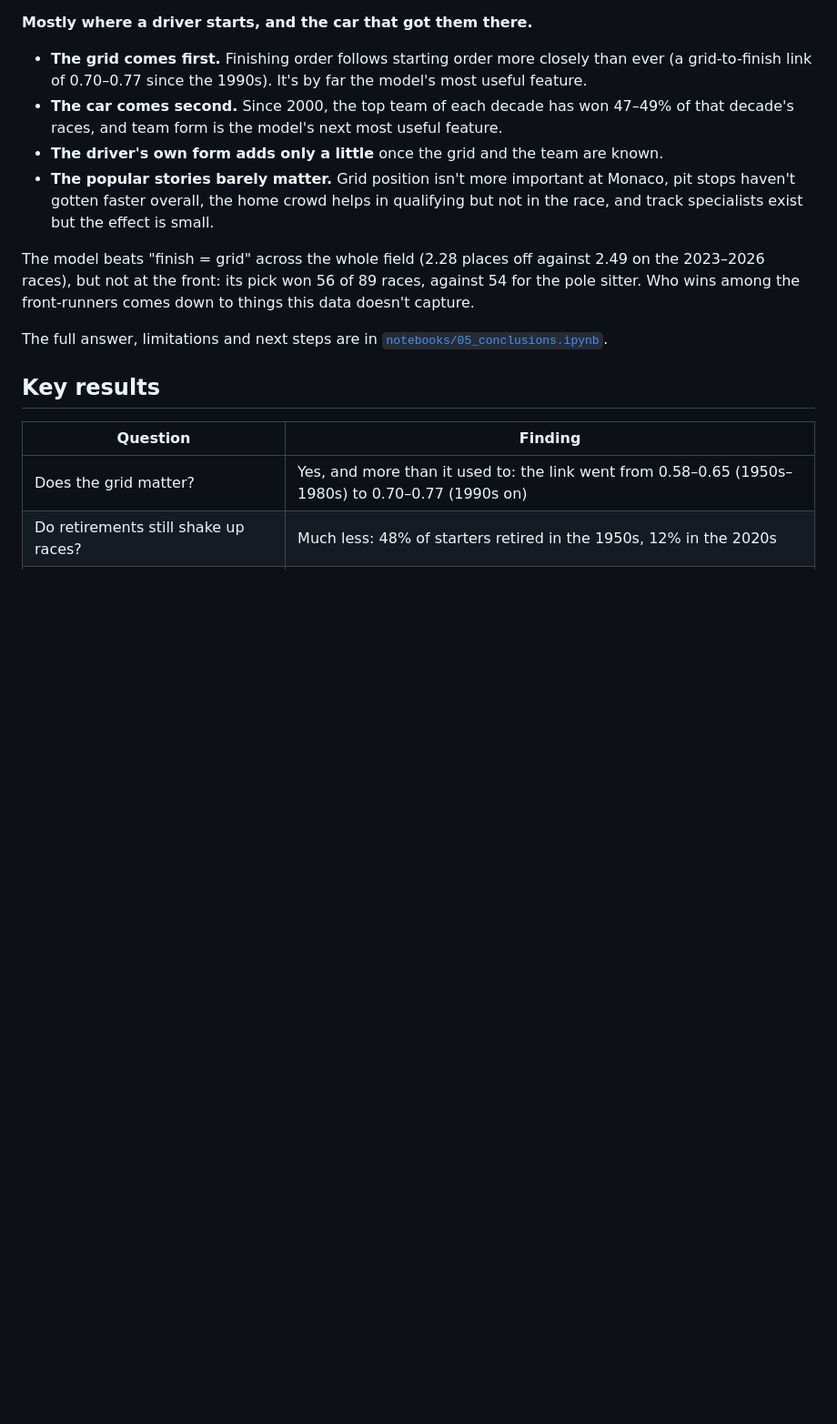
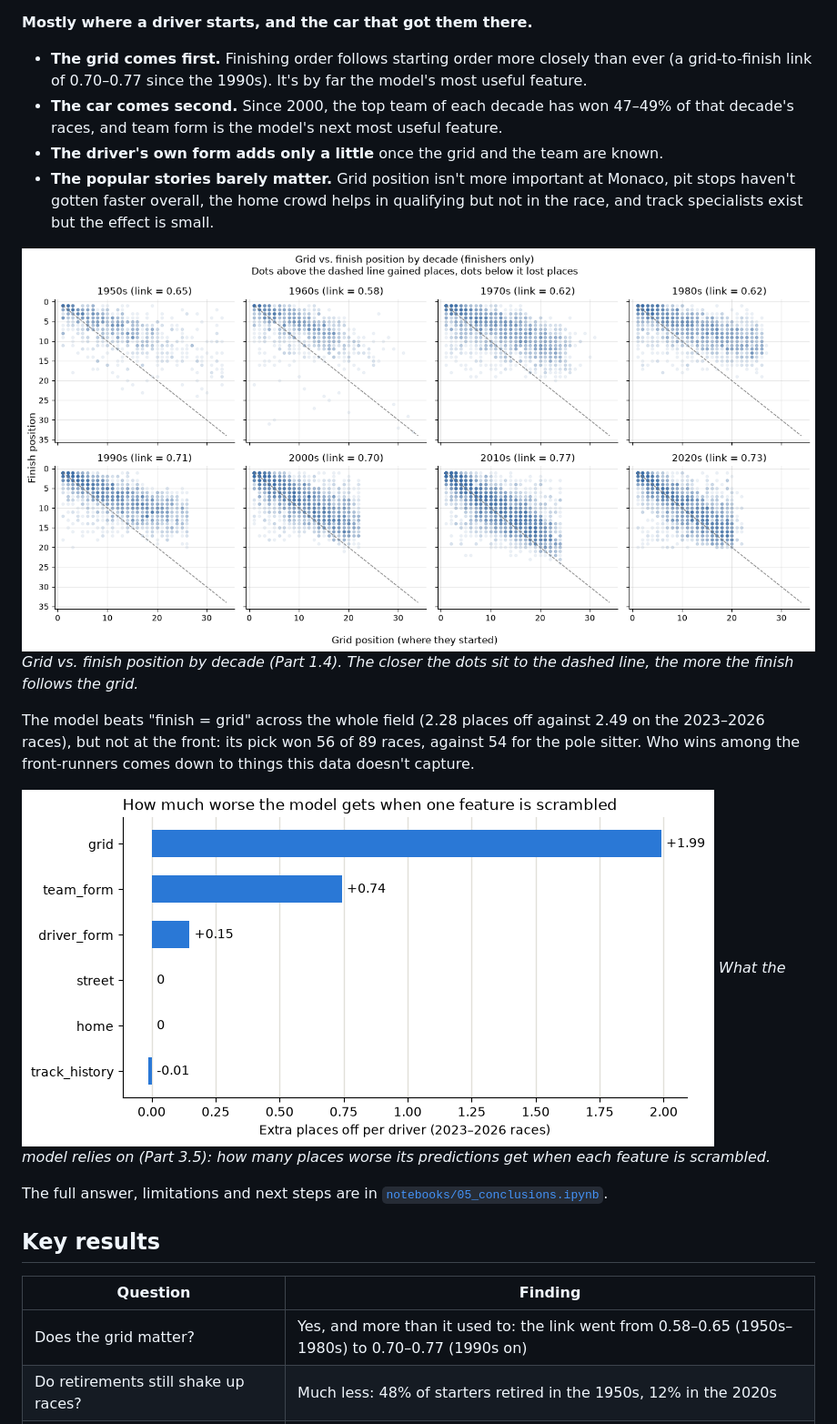
Before and after one commit to Aris-Esfahani/what-decides-an-f1-race, a Markdown page: README.md, the part around one of its changes. Shown at 91% size. Rendered like a GitHub page; pictures changed too: images/feature_importance.png (added), images/grid_vs_finish.png (added); blank space fills up the shorter version.

Commit message:
0.6: Use relative data paths, credit dataset, add README charts

```diff
--- a/README.md
+++ b/README.md
@@ -11,7 +11,13 @@ A beginner data-science project on Formula 1 results from 1950 to 2026. It explo
 - **The driver's own form adds only a little** once the grid and the team are known.
 - **The popular stories barely matter.** Grid position isn't more important at Monaco, pit stops haven't gotten faster overall, the home crowd helps in qualifying but not in the race, and track specialists exist but the effect is small.
 
+![Grid vs. finish position by decade: since the 1990s the dots hug the diagonal, so most finishers end up close to where they started](images/grid_vs_finish.png)
+*Grid vs. finish position by decade (Part 1.4). The closer the dots sit to the dashed line, the more the finish follows the grid.*
+
 The model beats "finish = grid" across the whole field (2.28 places off against 2.49 on the 2023–2026 races), but not at the front: its pick won 56 of 89 races, against 54 for the pole sitter. Who wins among the front-runners comes down to things this data doesn't capture.
+
+![Feature importance: scrambling grid adds about 2 places of error, team form 0.74, driver form 0.15, and street, home and track history nothing](images/feature_importance.png)
+*What the model relies on (Part 3.5): how many places worse its predictions get when each feature is scrambled.*
 
 The full answer, limitations and next steps are in [`notebooks/05_conclusions.ipynb`](notebooks/05_conclusions.ipynb).
 
```
Also changed, not shown: other parts of README.md (+6 -4 lines), 4 other files.
